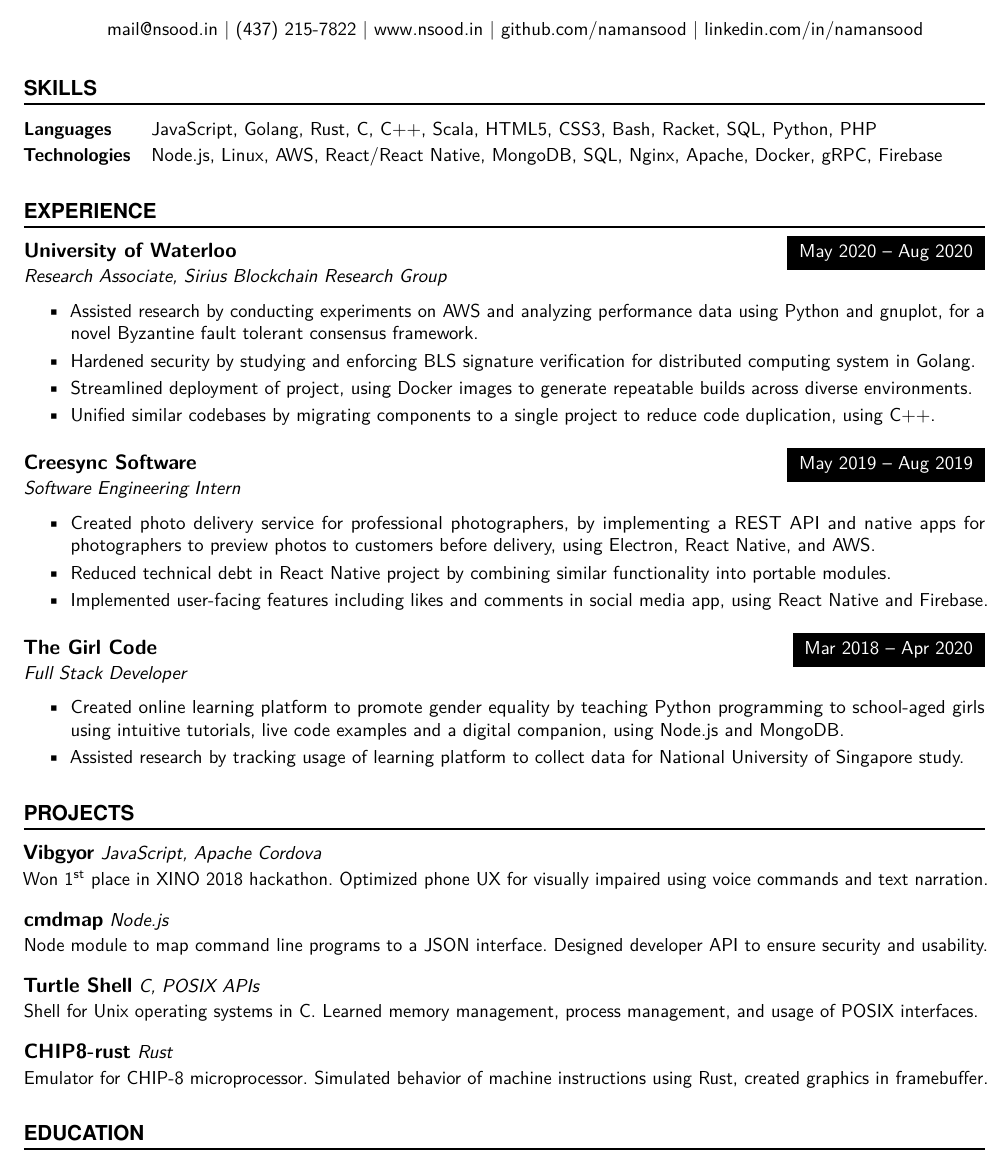
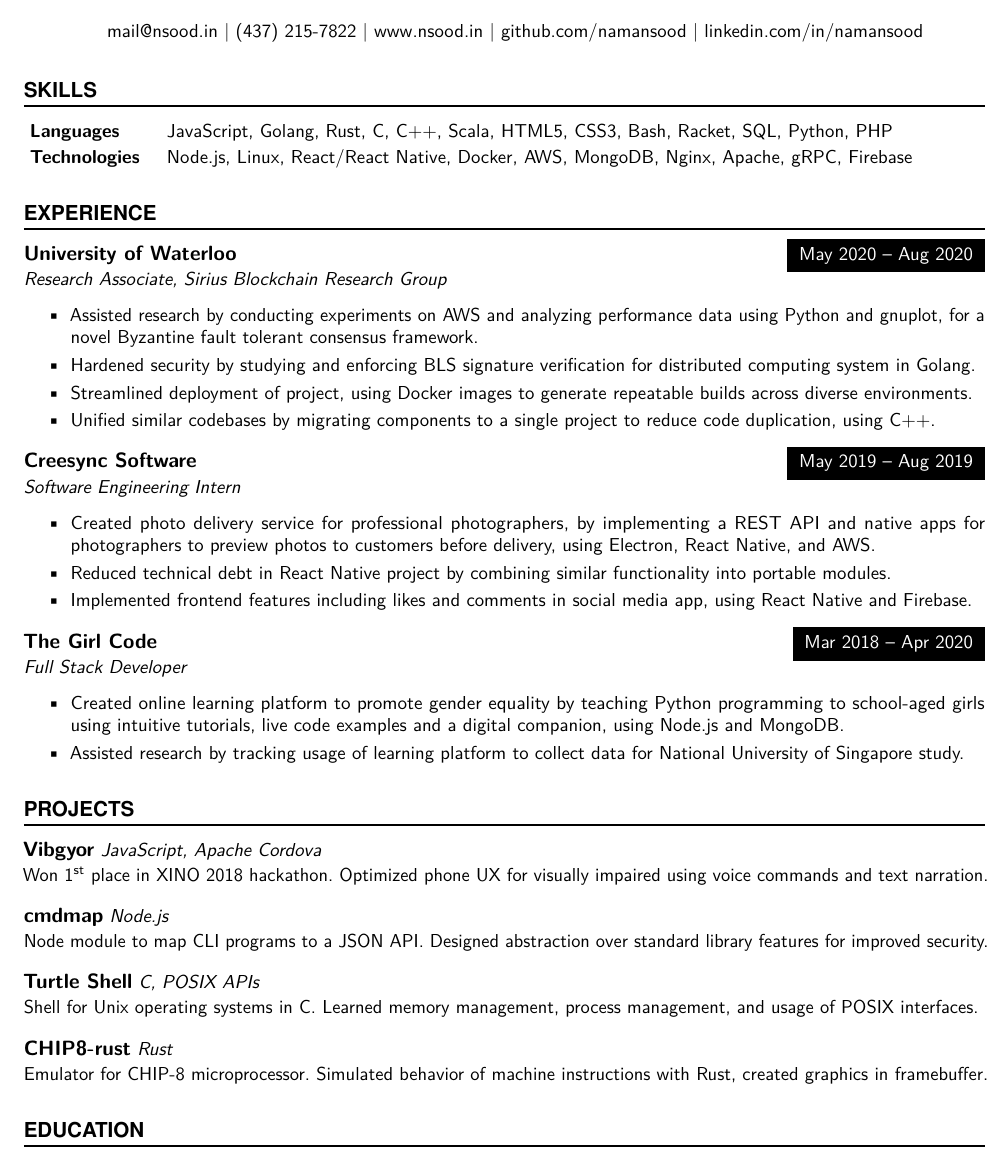
Before and after one commit to tendstofortytwo/me, a LaTeX CV (resume.tex): part of the page, cut so that both start at the same text. Compiled offline with pdfLaTeX.

Commit message:
resume: Minor aesthetic changes

```diff
--- a/resume.tex
+++ b/resume.tex
@@ -125,7 +119,7 @@
 \NewPart{Skills}{}
 \normalsize
 \SkillsEntry{Languages}{JavaScript, Golang, Rust, C, C++, Scala, HTML5, CSS3, Bash, Racket, SQL, Python, PHP}
-\SkillsEntry{Technologies}{Node.js, Linux, AWS, React/React Native, MongoDB, SQL, Nginx, Apache, Docker, gRPC, Firebase}
+\SkillsEntry{Technologies}{Node.js, Linux, React/React Native, Docker, AWS, MongoDB, Nginx, Apache, gRPC, Firebase}
 
 %%% Work experience
 %%% ------------------------------------------------------------
@@ -141,7 +135,7 @@
     \item Streamlined deployment of project, using Docker images to generate repeatable builds across diverse environments.
     \item Unified similar codebases by migrating components to a single project to reduce code duplication, using C++.
     \end{itemize}}
-\vspace{2.5mm}
+\vspace{1mm}
 \WorkEntry
 {Creesync Software}
 {May 2019 – Aug 2019}
@@ -149,9 +143,9 @@
 {\begin{itemize} \itemsep -1pt
     \item Created photo delivery service for professional photographers, by implementing a REST API and native apps for photographers to preview photos to customers before delivery, using Electron, React Native, and AWS.
     \item Reduced technical debt in React Native project by combining similar functionality into portable modules.
-    \item Implemented user-facing features including likes and comments in social media app, using React Native and Firebase.
+    \item Implemented frontend features including likes and comments in social media app, using React Native and Firebase.
     \end{itemize}}
-\vspace{2.5mm}
+\vspace{1mm}
 \WorkEntry
 {The Girl Code}
 {Mar 2018 – Apr 2020}
@@ -172,8 +166,8 @@
 \sepspace
 \ProjectEntry{\href{https://github.com/namansood/cmdmap}{cmdmap}}{}
 {Node.js}
-{Node module to map command line programs to a JSON interface. Designed developer API to ensure
-security and usability.}
+{Node module to map CLI programs to a JSON API. Designed abstraction over standard
+library features for improved security.}
 \sepspace
 %%%
 \iffalse
@@ -191,7 +185,7 @@
 \sepspace
 \ProjectEntry{\href{https://github.com/namansood/chip8-rust}{CHIP8-rust}}{}
 {Rust}
-{Emulator for CHIP-8 microprocessor. Simulated behavior of machine instructions using
+{Emulator for CHIP-8 microprocessor. Simulated behavior of machine instructions with
 Rust, created graphics in framebuffer.}
 %%%
 \iffalse
```
Also changed, not shown: resume.pdf, resume.tex (12 more changed lines).
